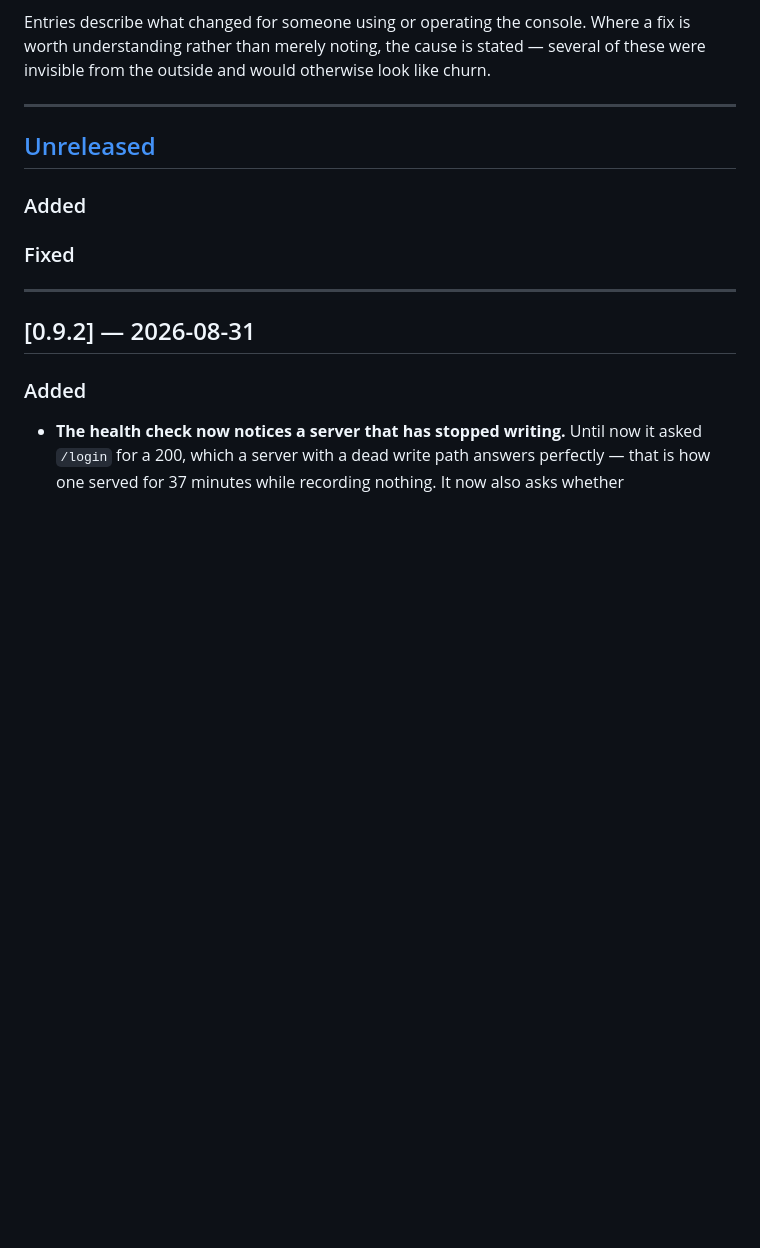
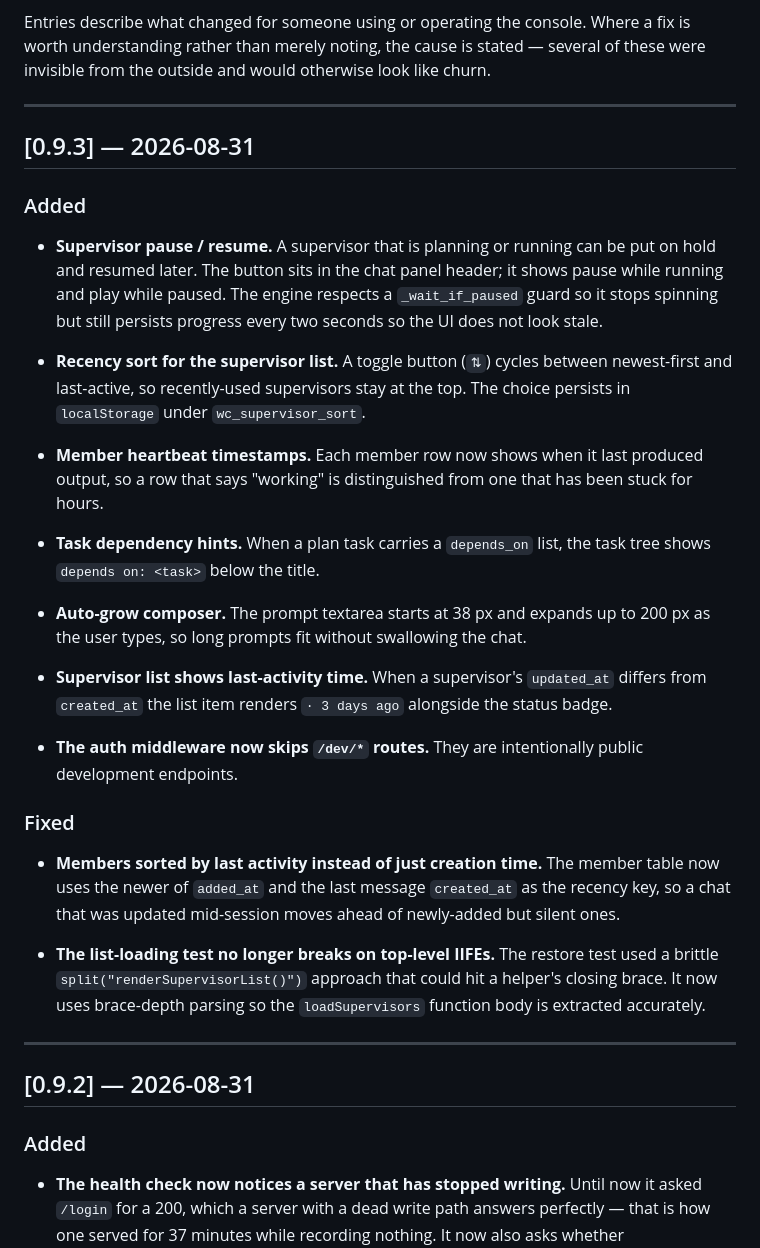
Before and after one commit to tarrinho/claude_code_webclient, a Markdown page: CHANGELOG.md, the part around the change. GitHub-like rendering; blank space fills up the shorter version.

Commit message:
chore: bump to 0.9.3 — pause/resume, recency sort, member heartbeats, task deps, auto-grow composer
- Changelog entry documents all new features added since 0.9.2
- Version was already bumped to WebConsole_0.9.3 in config.py

Co-Authored-By: Claude Code <noreply@anthropic.com>

```diff
--- a/CHANGELOG.md
+++ b/CHANGELOG.md
@@ -20,11 +20,48 @@ churn.
 
 ---
 
-## [Unreleased]
+## [0.9.3] — 2026-08-31
 
 ### Added
 
+- **Supervisor pause / resume.** A supervisor that is planning or running can be
+  put on hold and resumed later. The button sits in the chat panel header; it
+  shows pause while running and play while paused. The engine respects a
+  ``_wait_if_paused`` guard so it stops spinning but still persists progress
+  every two seconds so the UI does not look stale.
+
+- **Recency sort for the supervisor list.** A toggle button (``⇅``) cycles
+  between newest-first and last-active, so recently-used supervisors stay at
+  the top. The choice persists in ``localStorage`` under ``wc_supervisor_sort``.
+
+- **Member heartbeat timestamps.** Each member row now shows when it last
+  produced output, so a row that says "working" is distinguished from one that
+  has been stuck for hours.
+
+- **Task dependency hints.** When a plan task carries a ``depends_on`` list,
+  the task tree shows ``depends on: <task>`` below the title.
+
+- **Auto-grow composer.** The prompt textarea starts at 38 px and expands up to
+  200 px as the user types, so long prompts fit without swallowing the chat.
+
+- **Supervisor list shows last-activity time.** When a supervisor's
+  ``updated_at`` differs from ``created_at`` the list item renders
+  ``· 3 days ago`` alongside the status badge.
+
+- **The auth middleware now skips ``/dev/*`` routes.** They are intentionally
+  public development endpoints.
+
 ### Fixed
+
+- **Members sorted by last activity instead of just creation time.** The member
+  table now uses the newer of ``added_at`` and the last message ``created_at``
+  as the recency key, so a chat that was updated mid-session moves ahead of
+  newly-added but silent ones.
+
+- **The list-loading test no longer breaks on top-level IIFEs.** The restore
+  test used a brittle ``split("renderSupervisorList()")`` approach that could
+  hit a helper's closing brace. It now uses brace-depth parsing so the
+  ``loadSupervisors`` function body is extracted accurately.
 
 ---
 
```
